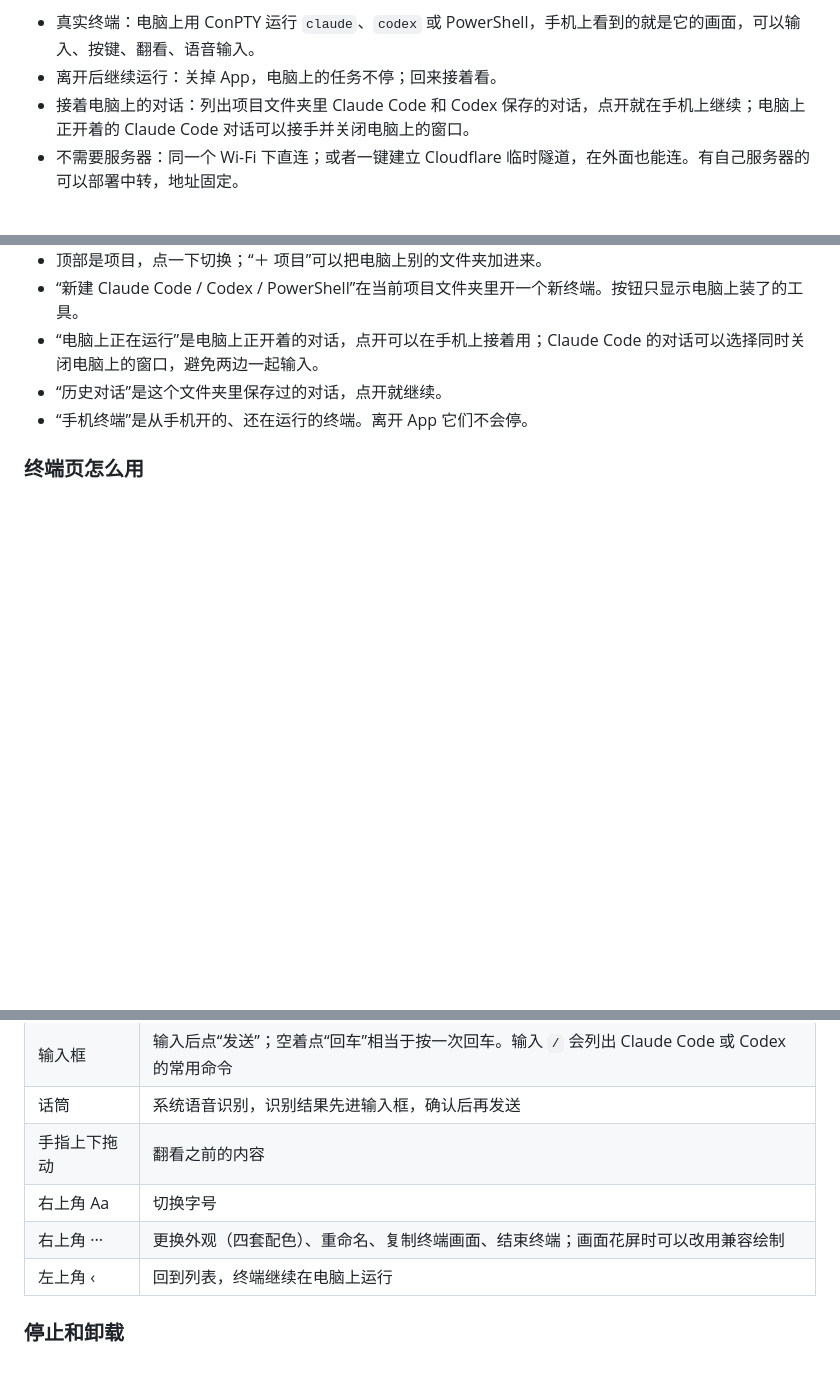
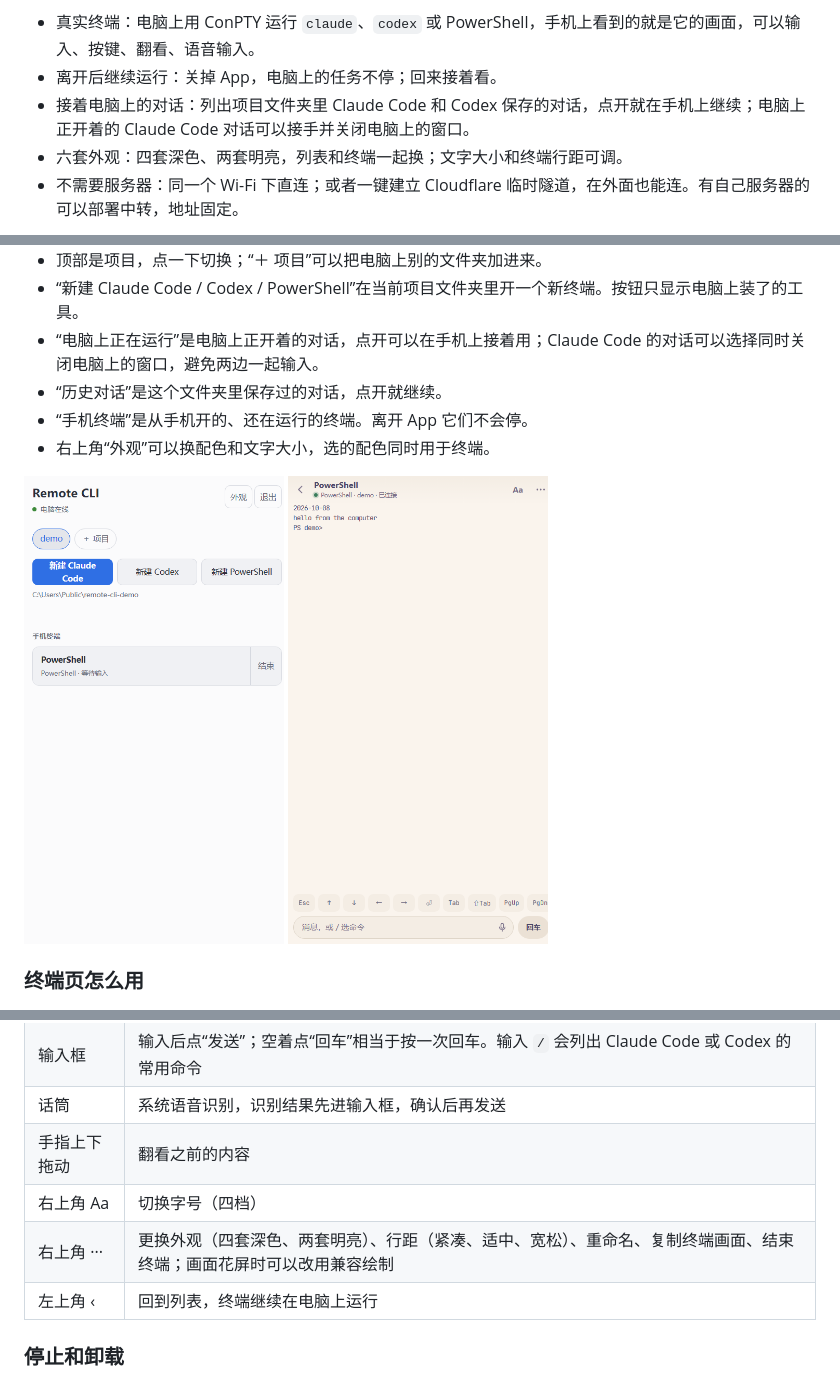
Before and after one commit to KangWang42/remote-cli, a Markdown page: README.md, 3 parts joined by grey strips. GitHub-like rendering; pictures changed too: docs/images/list-light.png (added), docs/images/terminal-light.png (added); blank space fills up the shorter version.

```diff
--- a/README.md
+++ b/README.md
@@ -7,6 +7,7 @@
 - 真实终端：电脑上用 ConPTY 运行 `claude`、`codex` 或 PowerShell，手机上看到的就是它的画面，可以输入、按键、翻看、语音输入。
 - 离开后继续运行：关掉 App，电脑上的任务不停；回来接着看。
 - 接着电脑上的对话：列出项目文件夹里 Claude Code 和 Codex 保存的对话，点开就在手机上继续；电脑上正开着的 Claude Code 对话可以接手并关闭电脑上的窗口。
+- 六套外观：四套深色、两套明亮，列表和终端一起换；文字大小和终端行距可调。
 - 不需要服务器：同一个 Wi-Fi 下直连；或者一键建立 Cloudflare 临时隧道，在外面也能连。有自己服务器的可以部署中转，地址固定。
 
 <p align="center">
@@ -69,6 +70,9 @@
 - “电脑上正在运行”是电脑上正开着的对话，点开可以在手机上接着用；Claude Code 的对话可以选择同时关闭电脑上的窗口，避免两边一起输入。
 - “历史对话”是这个文件夹里保存过的对话，点开就继续。
 - “手机终端”是从手机开的、还在运行的终端。离开 App 它们不会停。
+- 右上角“外观”可以换配色和文字大小，选的配色同时用于终端。
+
+<img src="docs/images/list-light.png" alt="明亮外观下的列表" width="260"> <img src="docs/images/terminal-light.png" alt="明亮外观下的终端" width="260">
 
 ### 终端页怎么用
 
@@ -80,8 +84,8 @@
 | 输入框 | 输入后点“发送”；空着点“回车”相当于按一次回车。输入 `/` 会列出 Claude Code 或 Codex 的常用命令 |
 | 话筒 | 系统语音识别，识别结果先进输入框，确认后再发送 |
 | 手指上下拖动 | 翻看之前的内容 |
-| 右上角 Aa | 切换字号 |
-| 右上角 ··· | 更换外观（四套配色）、重命名、复制终端画面、结束终端；画面花屏时可以改用兼容绘制 |
+| 右上角 Aa | 切换字号（四档） |
+| 右上角 ··· | 更换外观（四套深色、两套明亮）、行距（紧凑、适中、宽松）、重命名、复制终端画面、结束终端；画面花屏时可以改用兼容绘制 |
 | 左上角 ‹ | 回到列表，终端继续在电脑上运行 |
 
 ### 停止和卸载
```
Also changed, not shown: 14 other files.
